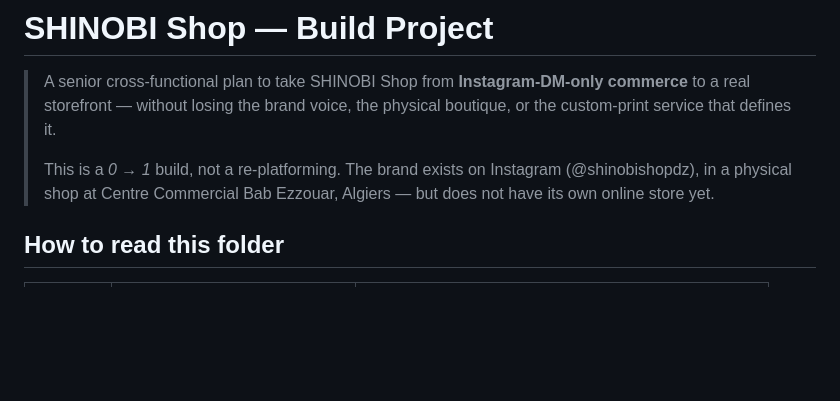
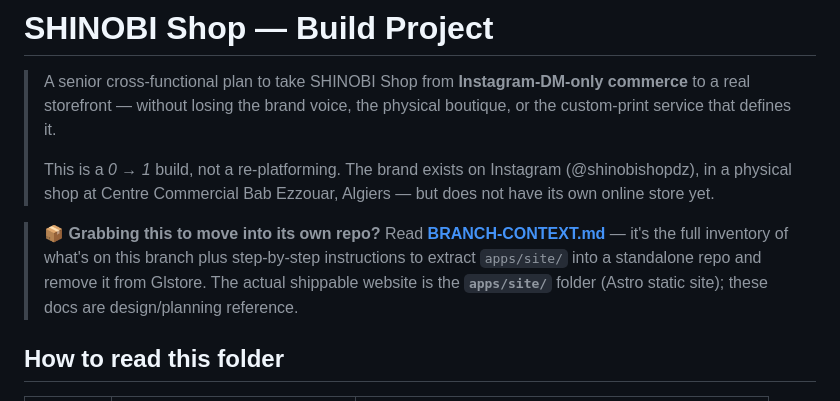
Before and after one commit to Brvetr4ve1er/Glstore, a Markdown page: docs/shinobi-rebuild/README.md, the part around the change. Rendered like a GitHub page; blank space fills up the shorter version.

```diff
--- a/docs/shinobi-rebuild/README.md
+++ b/docs/shinobi-rebuild/README.md
@@ -8,6 +8,13 @@
 > This is a *0 → 1* build, not a re-platforming. The brand exists on
 > Instagram (@shinobishopdz), in a physical shop at Centre Commercial
 > Bab Ezzouar, Algiers — but does not have its own online store yet.
+
+> **📦 Grabbing this to move into its own repo?**
+> Read **[BRANCH-CONTEXT.md](./BRANCH-CONTEXT.md)** — it's the full
+> inventory of what's on this branch plus step-by-step instructions to
+> extract `apps/site/` into a standalone repo and remove it from
+> Glstore. The actual shippable website is the **`apps/site/`** folder
+> (Astro static site); these docs are design/planning reference.
 
 ## How to read this folder
 
```
Also changed, not shown: SHINOBI.md (added, +14 -0 lines), docs/shinobi-rebuild/BRANCH-CONTEXT.md (added, +297 -0 lines).
